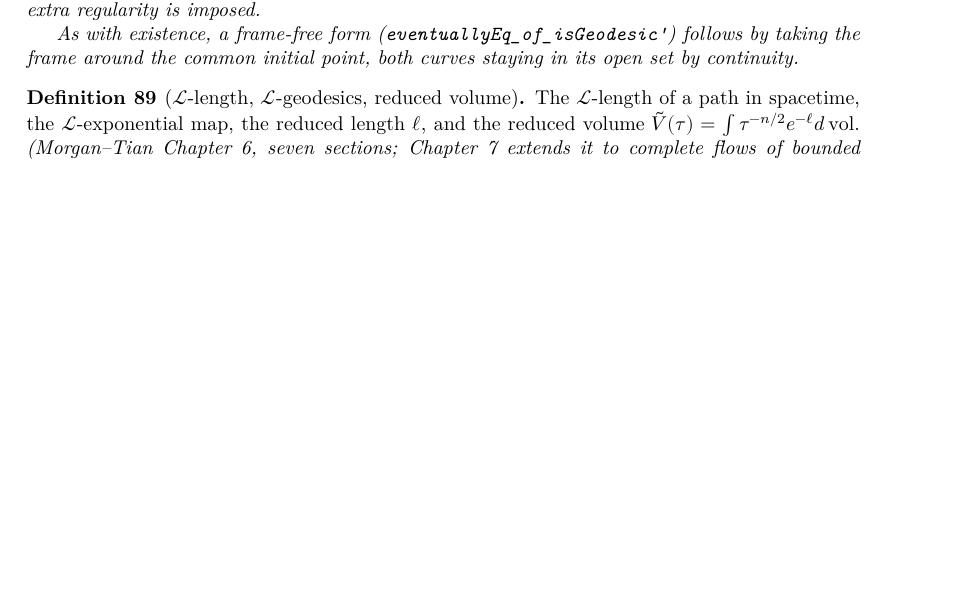
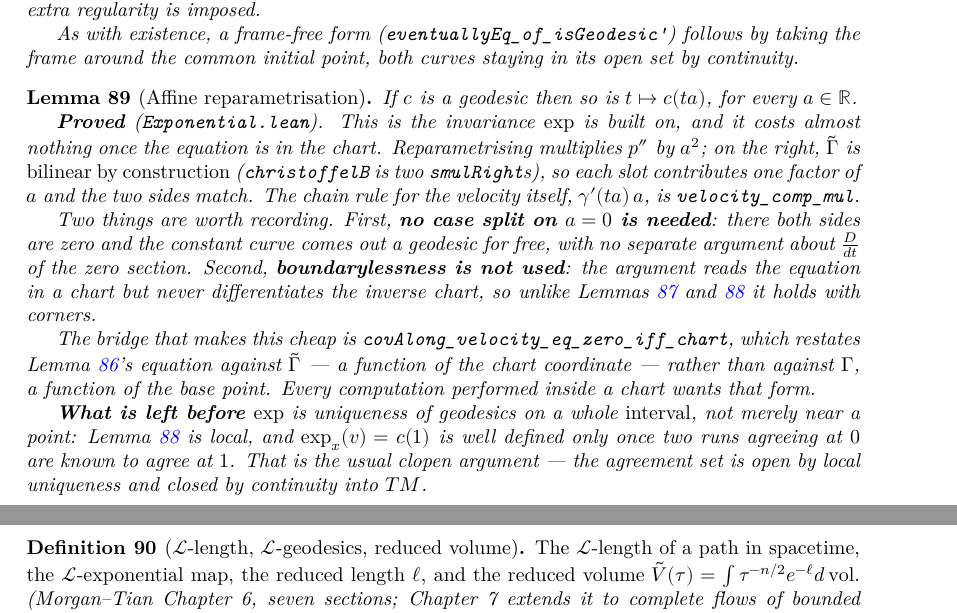
Before and after one commit to korbonits/ricci-flow-blueprint, a LaTeX thesis (blueprint/src/print.tex, which reads blueprint/src/content.tex): part of page 38 of 45 before the commit and two parts of pages 38 and 39 of 46 after it, the two joined at a grey line, cut so that both start at the same text, the shorter picture padded with empty space. Compiled offline with XeLaTeX.

Commit message:
Affine reparametrisation of geodesics
The invariance exp is built on, and it costs almost nothing once the
equation is in a chart. Reparametrising by s -> s*a multiplies p'' by a^2;
on the right Gamma-tilde is bilinear by construction (christoffelB is two
smulRights), so each slot contributes one factor of a and the two sides
match under map_smul.

Two things worth recording. No case split on a = 0 is needed -- there both
sides vanish, so the constant curve comes out a geodesic with no separate
argument about D/dt of the zero section. And boundarylessness is not used:
unlike existence and uniqueness, this argument reads the equation in a
chart but never differentiates the inverse chart, so it holds with corners.

velocity_comp_mul is the chain rule for the velocity itself.
covAlong_velocity_eq_zero_iff_chart, new in GeodesicODE.lean, is the bridge
that makes the rest cheap: it restates the geodesic equation against
christoffelChart, a function of the chart coordinate, rather than against
christoffel, a function of the base point -- the form every in-chart
computation wants.

lake build clean, no sorry, no warnings; check_axioms 315 declarations all
standard; PDF 0 errors, 0 missing characters, 0 undefined control
sequences, 0 unresolved references.

Co-Authored-By: Claude Opus 5 <noreply@anthropic.com>
Claude-Session: https://claude.ai/code/session_012GvuZri6X3r72vYY4icUjj

```diff
--- a/blueprint/src/content.tex
+++ b/blueprint/src/content.tex
@@ -3011,6 +3012,42 @@ Perelman's monotone functionals are what rule it out.
   As with existence, a frame-free form (\texttt{eventuallyEq\_of\_isGeodesic'}) follows by
   taking the frame around the common initial point, both curves staying in its open set by
   continuity.
+\end{lemma}
+
+\begin{lemma}[Affine reparametrisation]
+  \label{lem:geodesic-reparam}
+  \lean{CovariantDerivative.velocity_comp_mul,
+    CovariantDerivative.covAlong_velocity_eq_zero_iff_chart,
+    CovariantDerivative.covAlong_velocity_comp_mul_eq_zero,
+    CovariantDerivative.covAlong_velocity_comp_mul_eq_zero',
+    CovariantDerivative.isGeodesicOn_comp_mul}
+  \leanok
+  \uses{lem:geodesic-chart, def:geodesic}
+  If $c$ is a geodesic then so is $t \mapsto c(ta)$, for every $a \in \R$.
+
+  \textbf{Proved} (\texttt{Exponential.lean}). This is the invariance $\exp$ is built on, and it
+  costs almost nothing once the equation is in the chart. Reparametrising multiplies $p''$ by
+  $a^2$; on the right, $\tilde\Gamma$ is \emph{bilinear by construction}
+  (\texttt{christoffelB} is two \texttt{smulRight}s), so each slot contributes one factor of
+  $a$ and the two sides match. The chain rule for the velocity itself,
+  $\gamma'(ta)\,a$, is \texttt{velocity\_comp\_mul}.
+
+  Two things are worth recording. First, \textbf{no case split on $a = 0$ is needed}: there both
+  sides are zero and the constant curve comes out a geodesic for free, with no separate argument
+  about $\frac{D}{dt}$ of the zero section. Second, \textbf{boundarylessness is not used}: the
+  argument reads the equation in a chart but never differentiates the inverse chart, so unlike
+  Lemmas \ref{lem:geodesic-exists} and \ref{lem:geodesic-unique} it holds with corners.
+
+  The bridge that makes this cheap is \texttt{covAlong\_velocity\_eq\_zero\_iff\_chart}, which
+  restates Lemma \ref{lem:geodesic-chart}'s equation against $\tilde\Gamma$ --- a function of the
+  chart coordinate --- rather than against $\Gamma$, a function of the base point. Every
+  computation performed inside a chart wants that form.
+
+  \textbf{What is left before $\exp$} is uniqueness of geodesics on a whole
+  \emph{interval}, not merely near a point: Lemma \ref{lem:geodesic-unique} is local, and
+  $\exp_x(v) = c(1)$ is well defined only once two runs agreeing at $0$ are known to agree at
+  $1$. That is the usual clopen argument --- the agreement set is open by local uniqueness and
+  closed by continuity into $TM$.
 \end{lemma}
 
 \begin{definition}[$\mathcal{L}$-length, $\mathcal{L}$-geodesics, reduced volume]
```
Also changed, not shown: CLAUDE.md (+11 -2 lines), blueprint/src/content.tex (3 more changed lines), 3 other files.
